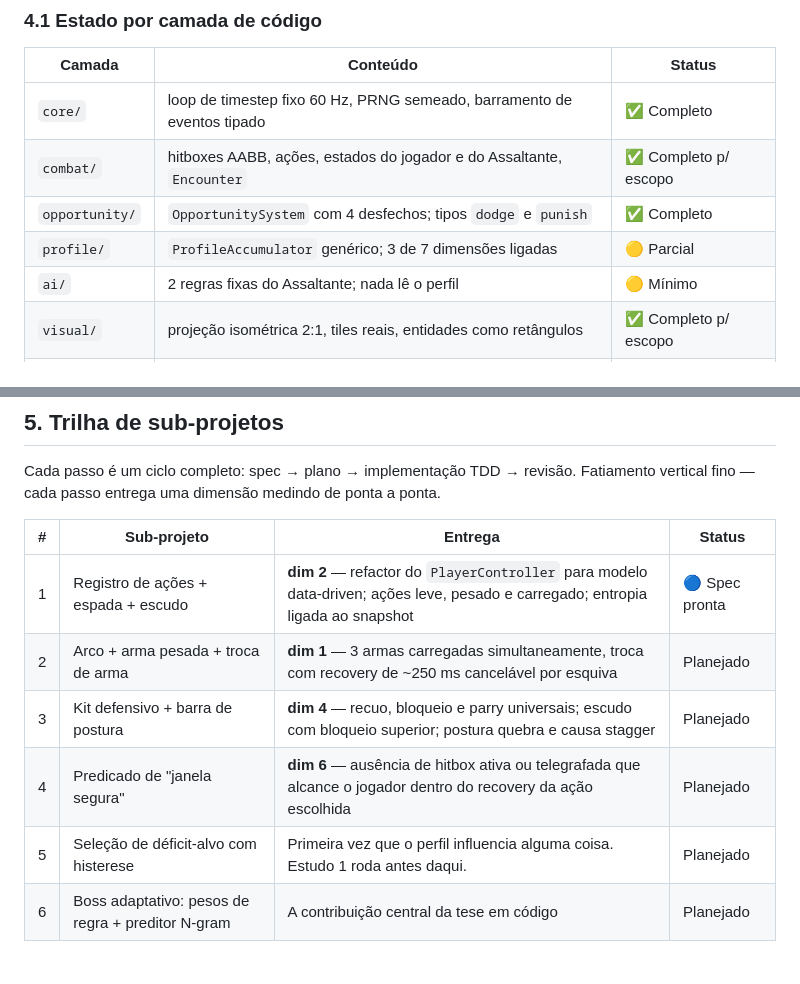
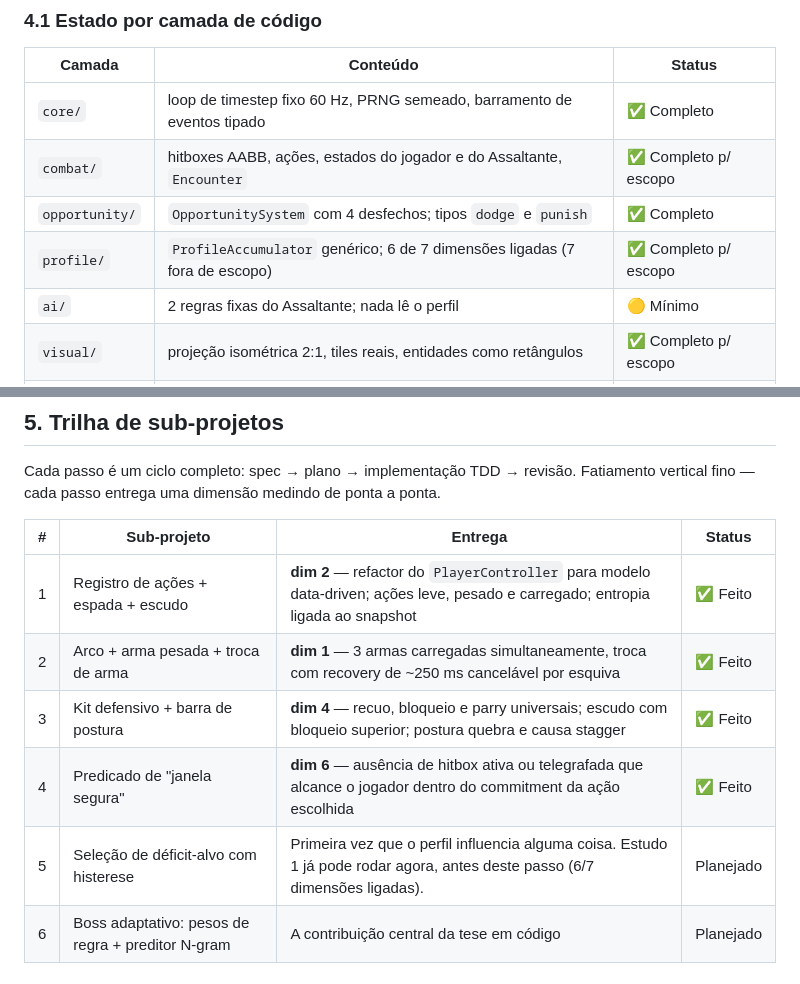
Before and after one commit to LucasVNery/TCC-nobody-dies-before-the-eve, a Markdown page: Contexto_pesquisa/instrumento-perfil-adaptativo.md, 2 parts joined by grey strips. Drawn GitHub-style.

```diff
--- a/Contexto_pesquisa/instrumento-perfil-adaptativo.md
+++ b/Contexto_pesquisa/instrumento-perfil-adaptativo.md
@@ -173,7 +173,7 @@ Roadmap oficial de sete passos. A metade de instrumentação está sólida; a me
 | `core/` | loop de timestep fixo 60 Hz, PRNG semeado, barramento de eventos tipado | ✅ Completo |
 | `combat/` | hitboxes AABB, ações, estados do jogador e do Assaltante, `Encounter` | ✅ Completo p/ escopo |
 | `opportunity/` | `OpportunitySystem` com 4 desfechos; tipos `dodge` e `punish` | ✅ Completo |
-| `profile/` | `ProfileAccumulator` genérico; 3 de 7 dimensões ligadas | 🟡 Parcial |
+| `profile/` | `ProfileAccumulator` genérico; 6 de 7 dimensões ligadas (7 fora de escopo) | ✅ Completo p/ escopo |
 | `ai/` | 2 regras fixas do Assaltante; nada lê o perfil | 🟡 Mínimo |
 | `visual/` | projeção isométrica 2:1, tiles reais, entidades como retângulos | ✅ Completo p/ escopo |
 | `debug/` | overlay de oportunidades + HUD de contadores | ✅ Completo |
@@ -188,11 +188,11 @@ Cada passo é um ciclo completo: spec → plano → implementação TDD → revi
 
 | # | Sub-projeto | Entrega | Status |
 |---|---|---|---|
-| 1 | Registro de ações + espada&nbsp;+&nbsp;escudo | **dim 2** — refactor do `PlayerController` para modelo data-driven; ações leve, pesado e carregado; entropia ligada ao snapshot | 🔵 Spec pronta |
-| 2 | Arco + arma pesada + troca de arma | **dim 1** — 3 armas carregadas simultaneamente, troca com recovery de ~250 ms cancelável por esquiva | Planejado |
-| 3 | Kit defensivo + barra de postura | **dim 4** — recuo, bloqueio e parry universais; escudo com bloqueio superior; postura quebra e causa stagger | Planejado |
-| 4 | Predicado de "janela segura" | **dim 6** — ausência de hitbox ativa ou telegrafada que alcance o jogador dentro do recovery da ação escolhida | Planejado |
-| 5 | Seleção de déficit-alvo com histerese | Primeira vez que o perfil influencia alguma coisa. Estudo 1 roda antes daqui. | Planejado |
+| 1 | Registro de ações + espada&nbsp;+&nbsp;escudo | **dim 2** — refactor do `PlayerController` para modelo data-driven; ações leve, pesado e carregado; entropia ligada ao snapshot | ✅ Feito |
+| 2 | Arco + arma pesada + troca de arma | **dim 1** — 3 armas carregadas simultaneamente, troca com recovery de ~250 ms cancelável por esquiva | ✅ Feito |
+| 3 | Kit defensivo + barra de postura | **dim 4** — recuo, bloqueio e parry universais; escudo com bloqueio superior; postura quebra e causa stagger | ✅ Feito |
+| 4 | Predicado de "janela segura" | **dim 6** — ausência de hitbox ativa ou telegrafada que alcance o jogador dentro do commitment da ação escolhida | ✅ Feito |
+| 5 | Seleção de déficit-alvo com histerese | Primeira vez que o perfil influencia alguma coisa. Estudo 1 já pode rodar agora, antes deste passo (6/7 dimensões ligadas). | Planejado |
 | 6 | Boss adaptativo: pesos de regra + preditor N-gram | A contribuição central da tese em código | Planejado |
 
 ### 5.1 Decisões de design do repertório
```
Also changed, not shown: other parts of Contexto_pesquisa/instrumento-perfil-adaptativo.md (+11 -12 lines).
